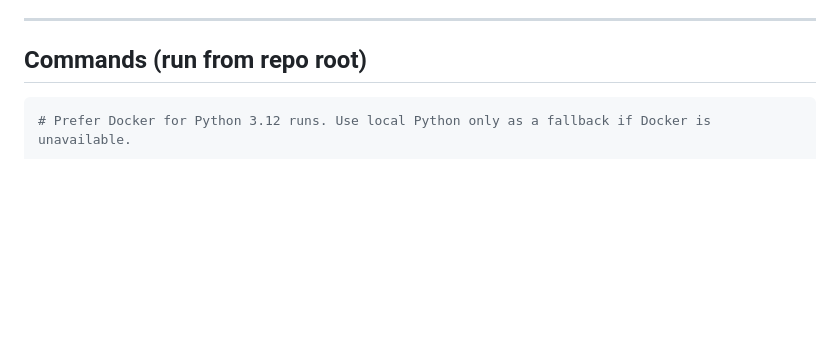
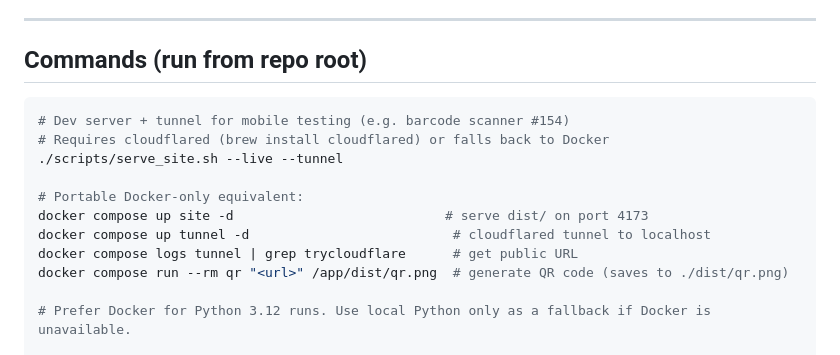
Before and after one commit to lukeabela38/Personal-Trainer, a Markdown page: AGENTS.md, the part around the change. Drawn GitHub-style; blank space fills up the shorter version.

````diff
--- a/AGENTS.md
+++ b/AGENTS.md
@@ -90,6 +90,16 @@ Then inspect only the named files.
 ## Commands (run from repo root)
 
 ```bash
+# Dev server + tunnel for mobile testing (e.g. barcode scanner #154)
+# Requires cloudflared (brew install cloudflared) or falls back to Docker
+./scripts/serve_site.sh --live --tunnel
+
+# Portable Docker-only equivalent:
+docker compose up site -d                           # serve dist/ on port 4173
+docker compose up tunnel -d                          # cloudflared tunnel to localhost
+docker compose logs tunnel | grep trycloudflare      # get public URL
+docker compose run --rm qr "<url>" /app/dist/qr.png  # generate QR code (saves to ./dist/qr.png)
+
 # Prefer Docker for Python 3.12 runs. Use local Python only as a fallback if Docker is unavailable.
 
 # Run package tests in the Python 3.12 container
````
Also changed, not shown: docs/agent-onboarding.md (+17 -0 lines).
